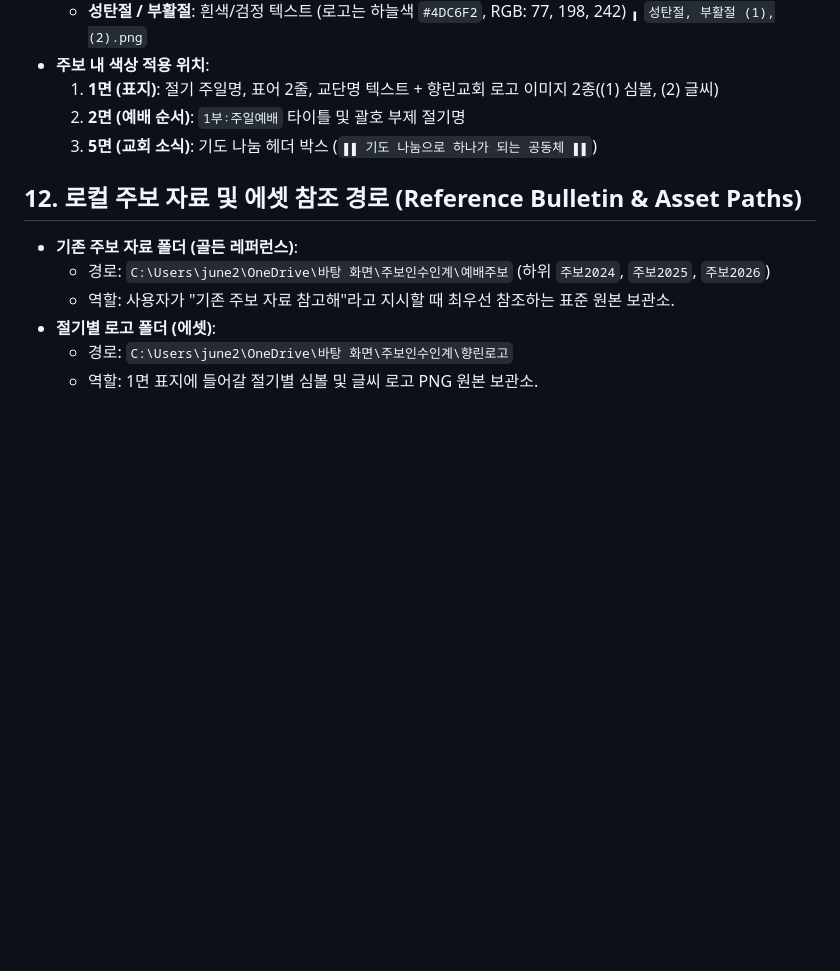
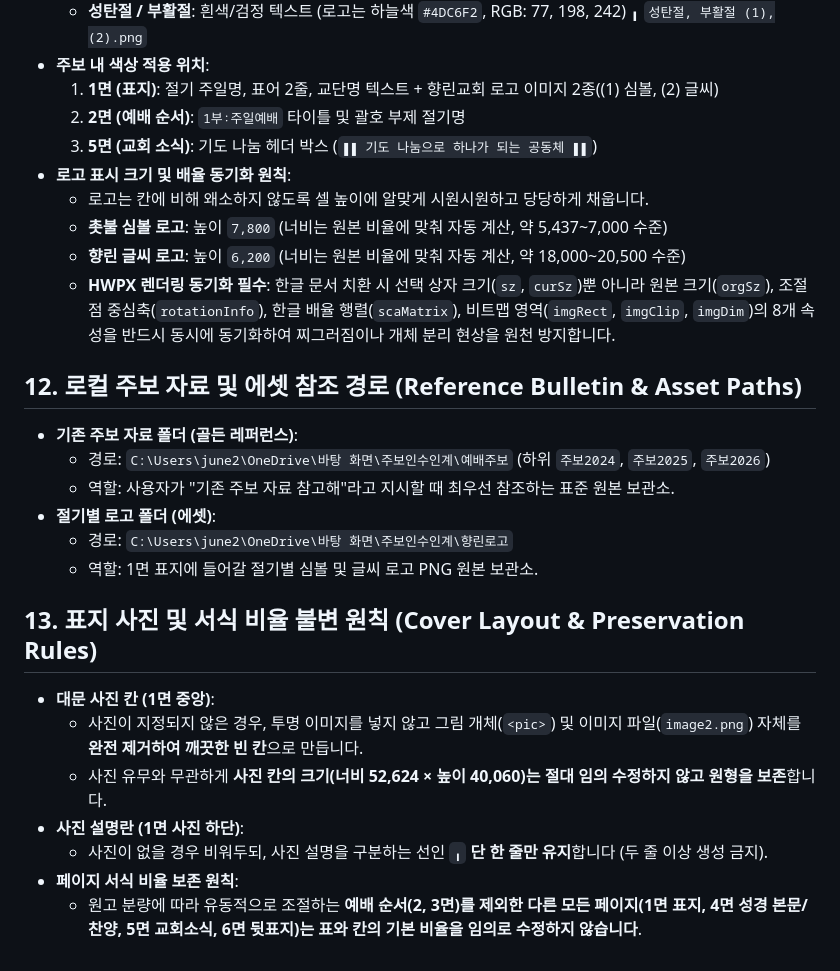
Before and after one commit to June21st-cmd/sundaybulletin, a Markdown page: .agents/rules/rules-project.md, the part around the change. Rendered like a GitHub page; blank space fills up the shorter version.

Commit message:
docs: 표지 로고 표준 규격 및 서식 비율 불변 원칙 규칙·스킬 반영

```diff
--- a/.agents/rules/rules-project.md
+++ b/.agents/rules/rules-project.md
@@ -77,6 +77,11 @@ trigger: always_on
   1. **1면 (표지)**: 절기 주일명, 표어 2줄, 교단명 텍스트 + 향린교회 로고 이미지 2종((1) 심볼, (2) 글씨)
   2. **2면 (예배 순서)**: `1부∶주일예배` 타이틀 및 괄호 부제 절기명
   3. **5면 (교회 소식)**: 기도 나눔 헤더 박스 (`▮▮ 기도 나눔으로 하나가 되는 공동체 ▮▮`)
+- **로고 표시 크기 및 배율 동기화 원칙**:
+  - 로고는 칸에 비해 왜소하지 않도록 셀 높이에 알맞게 시원시원하고 당당하게 채웁니다.
+  - **촛불 심볼 로고**: 높이 `7,800` (너비는 원본 비율에 맞춰 자동 계산, 약 5,437~7,000 수준)
+  - **향린 글씨 로고**: 높이 `6,200` (너비는 원본 비율에 맞춰 자동 계산, 약 18,000~20,500 수준)
+  - **HWPX 렌더링 동기화 필수**: 한글 문서 치환 시 선택 상자 크기(`sz`, `curSz`)뿐 아니라 원본 크기(`orgSz`), 조절점 중심축(`rotationInfo`), 한글 배율 행렬(`scaMatrix`), 비트맵 영역(`imgRect`, `imgClip`, `imgDim`)의 8개 속성을 반드시 동시에 동기화하여 찌그러짐이나 개체 분리 현상을 원천 방지합니다.
 
 ## 12. 로컬 주보 자료 및 에셋 참조 경로 (Reference Bulletin & Asset Paths)
 - **기존 주보 자료 폴더 (골든 레퍼런스)**:
@@ -85,3 +90,12 @@ trigger: always_on
 - **절기별 로고 폴더 (에셋)**:
   - 경로: `C:\Users\june2\OneDrive\바탕 화면\주보인수인계\향린로고`
   - 역할: 1면 표지에 들어갈 절기별 심볼 및 글씨 로고 PNG 원본 보관소.
+
+## 13. 표지 사진 및 서식 비율 불변 원칙 (Cover Layout & Preservation Rules)
+- **대문 사진 칸 (1면 중앙)**:
+  - 사진이 지정되지 않은 경우, 투명 이미지를 넣지 않고 그림 개체(`<pic>`) 및 이미지 파일(`image2.png`) 자체를 **완전 제거하여 깨끗한 빈 칸**으로 만듭니다.
+  - 사진 유무와 무관하게 **사진 칸의 크기(너비 52,624 × 높이 40,060)는 절대 임의 수정하지 않고 원형을 보존**합니다.
+- **사진 설명란 (1면 사진 하단)**:
+  - 사진이 없을 경우 비워두되, 사진 설명을 구분하는 선인 **`╻` 단 한 줄만 유지**합니다 (두 줄 이상 생성 금지).
+- **페이지 서식 비율 보존 원칙**:
+  - 원고 분량에 따라 유동적으로 조절하는 **예배 순서(2, 3면)를 제외한 다른 모든 페이지(1면 표지, 4면 성경 본문/찬양, 5면 교회소식, 6면 뒷표지)는 표와 칸의 기본 비율을 임의로 수정하지 않습니다**.
```
Also changed, not shown: 1 other file.
